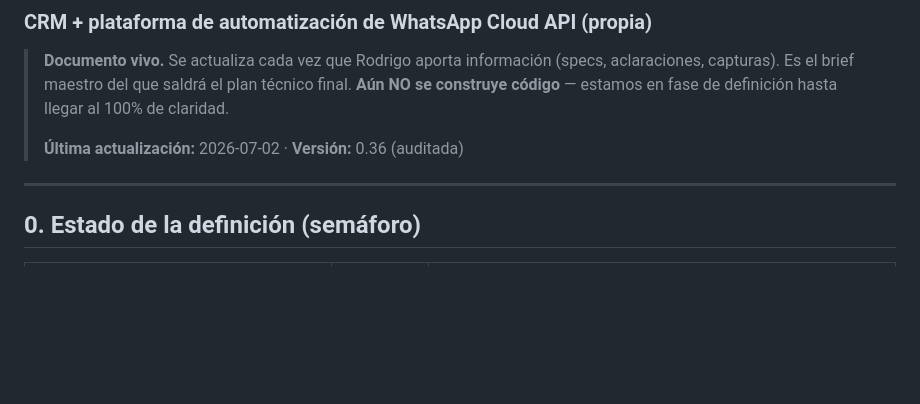
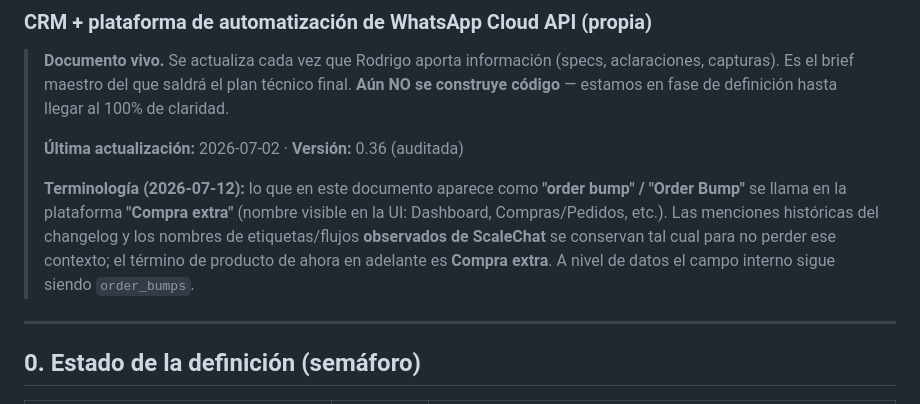
Before and after one commit to TrackMeta/Nodo, a Markdown page: DEFINICION.md, the part around the change. Rendered like a GitHub page; blank space fills up the shorter version.

Commit message:
DEFINICION: nota de terminología order bump -> Compra extra
Se añade una nota que fija el término de producto ("Compra extra") sin
reescribir las menciones históricas del changelog ni los nombres de
etiquetas/flujos observados de ScaleChat (se conservan por contexto).

Co-Authored-By: Claude Opus 4.8 <noreply@anthropic.com>

```diff
--- a/DEFINICION.md
+++ b/DEFINICION.md
@@ -4,6 +4,8 @@
 > **Documento vivo.** Se actualiza cada vez que Rodrigo aporta información (specs, aclaraciones, capturas). Es el brief maestro del que saldrá el plan técnico final. **Aún NO se construye código** — estamos en fase de definición hasta llegar al 100% de claridad.
 >
 > **Última actualización:** 2026-07-02 · **Versión:** 0.36 (auditada)
+>
+> **Terminología (2026-07-12):** lo que en este documento aparece como **"order bump" / "Order Bump"** se llama en la plataforma **"Compra extra"** (nombre visible en la UI: Dashboard, Compras/Pedidos, etc.). Las menciones históricas del changelog y los nombres de etiquetas/flujos **observados de ScaleChat** se conservan tal cual para no perder ese contexto; el término de producto de ahora en adelante es **Compra extra**. A nivel de datos el campo interno sigue siendo `order_bumps`.
 
 ---
 
```
